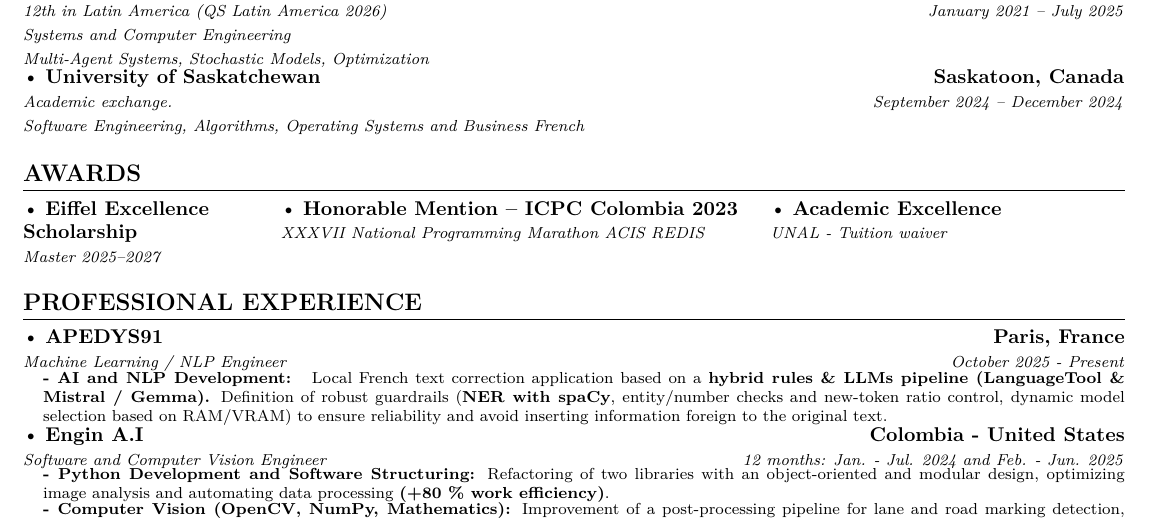
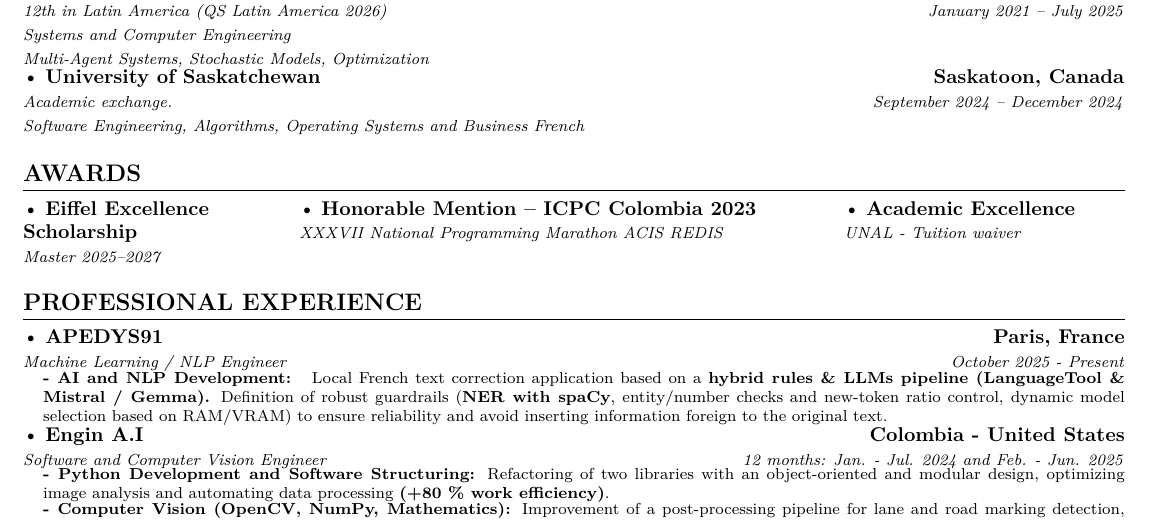
Before and after one commit to JavierTarazona06/CV, a LaTeX CV (en/Javier_TARAZONA_CV_en.tex): part of the page, cut so that both start at the same text. Compiled offline with pdfLaTeX.

Commit message:
Adjust tabular layout in English CV for better content distribution

```diff
--- a/en/Javier_TARAZONA_CV_en.tex
+++ b/en/Javier_TARAZONA_CV_en.tex
@@ -211,9 +211,9 @@
 
 \begin{tabularx}{\textwidth}{
   % Width sum: 0.75 + 1.45 + 0.80 = 3.00
-  >{\hsize=0.70\hsize\linewidth=\hsize\raggedright\arraybackslash}X
-  >{\hsize=1.33\hsize\linewidth=\hsize\raggedright\arraybackslash}X
-  >{\hsize=0.90\hsize\linewidth=\hsize\raggedright\arraybackslash}X}
+  >{\hsize=0.75\hsize\linewidth=\hsize\raggedright\arraybackslash}X
+  >{\hsize=1.48\hsize\linewidth=\hsize\raggedright\arraybackslash}X
+  >{\hsize=0.70\hsize\linewidth=\hsize\raggedright\arraybackslash}X}
     \begin{minipage}[t]{\linewidth}\raggedright
       \textbullet\ \textbf{\textbf{Eiffel Excellence Scholarship}}\\
       \textit{\footnotesize Master 2025\textendash{}2027}\\
```
Also changed, not shown: fr/Javier_TARAZONA_CV_fr.tex (+2 -1 lines).
